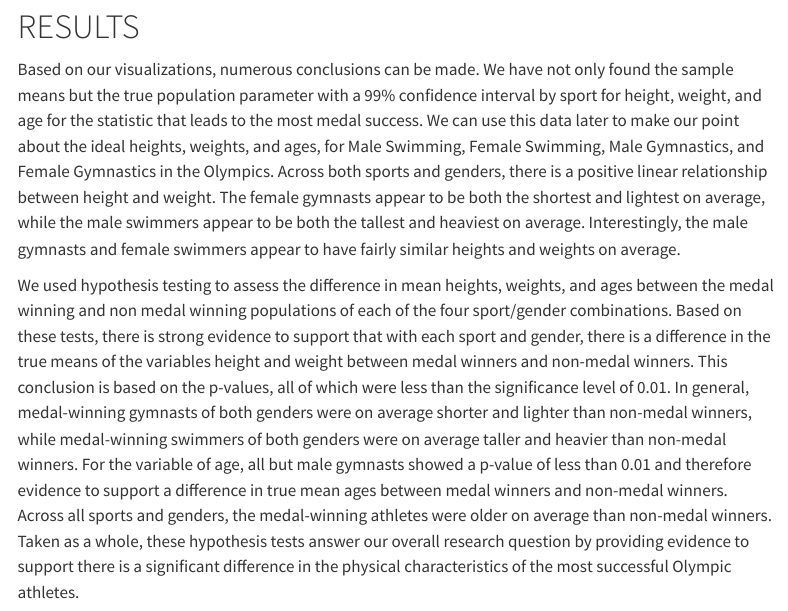
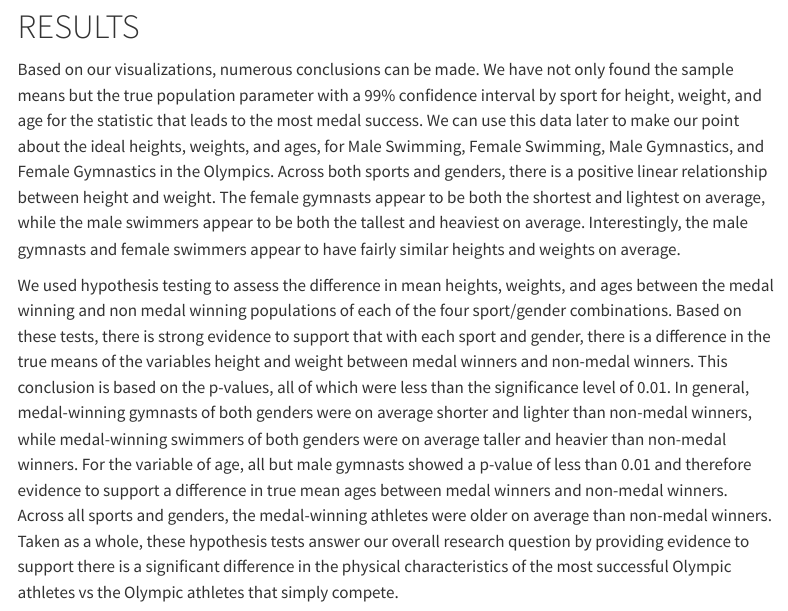
Before and after one commit to sta199-s23-2/project-the-butterflies, a Quarto document (report.qmd): the page in a window 1100 px wide, from 9160 px down. Rendered offline with R 4.5, knitr and Pandoc in place of Quarto, with nearby package versions; some code elsewhere in the file could not run offline; menus at the side of the page are left out.

Commit message:
results edit

```diff
--- a/report.qmd
+++ b/report.qmd
@@ -666,4 +666,4 @@ only strong evidence for female gymnasts, female swimmers, and male swimmers for
 
 Based on our visualizations, numerous conclusions can be made. We have not only found the sample means but the true population parameter with a 99% confidence interval by sport for height, weight, and age for the statistic that leads to the most medal success. We can use this data later to make our point about the ideal heights, weights, and ages, for Male Swimming, Female Swimming, Male Gymnastics, and Female Gymnastics in the Olympics. Across both sports and genders, there is a positive linear relationship between height and weight. The female gymnasts appear to be both the shortest and lightest on average, while the male swimmers appear to be both the tallest and heaviest on average. Interestingly, the male gymnasts and female swimmers appear to have fairly similar heights and weights on average.
 
-We used hypothesis testing to assess the difference in mean heights, weights, and ages between the medal winning and non medal winning populations of each of the four sport/gender combinations. Based on these tests, there is strong evidence to support that with each sport and gender, there is a difference in the true means of the variables height and weight between medal winners and non-medal winners. This conclusion is based on the p-values, all of which were less than the significance level of 0.01. In general, medal-winning gymnasts of both genders were on average shorter and lighter than non-medal winners, while medal-winning swimmers of both genders were on average taller and heavier than non-medal winners. For the variable of age, all but male gymnasts showed a p-value of less than 0.01 and therefore evidence to support a difference in true mean ages between medal winners and non-medal winners. Across all sports and genders, the medal-winning athletes were older on average than non-medal winners. Taken as a whole, these hypothesis tests answer our overall research question by providing evidence to support there is a significant difference in the physical characteristics of the most successful Olympic athletes.
+We used hypothesis testing to assess the difference in mean heights, weights, and ages between the medal winning and non medal winning populations of each of the four sport/gender combinations. Based on these tests, there is strong evidence to support that with each sport and gender, there is a difference in the true means of the variables height and weight between medal winners and non-medal winners. This conclusion is based on the p-values, all of which were less than the significance level of 0.01. In general, medal-winning gymnasts of both genders were on average shorter and lighter than non-medal winners, while medal-winning swimmers of both genders were on average taller and heavier than non-medal winners. For the variable of age, all but male gymnasts showed a p-value of less than 0.01 and therefore evidence to support a difference in true mean ages between medal winners and non-medal winners. Across all sports and genders, the medal-winning athletes were older on average than non-medal winners. Taken as a whole, these hypothesis tests answer our overall research question by providing evidence to support there is a significant difference in the physical characteristics of the most successful Olympic athletes vs the Olympic athletes that simply compete.
```
